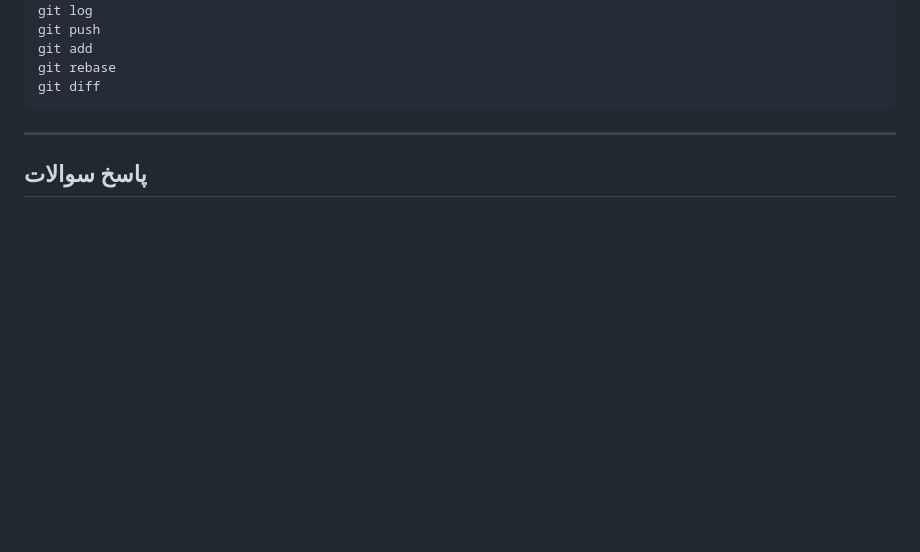
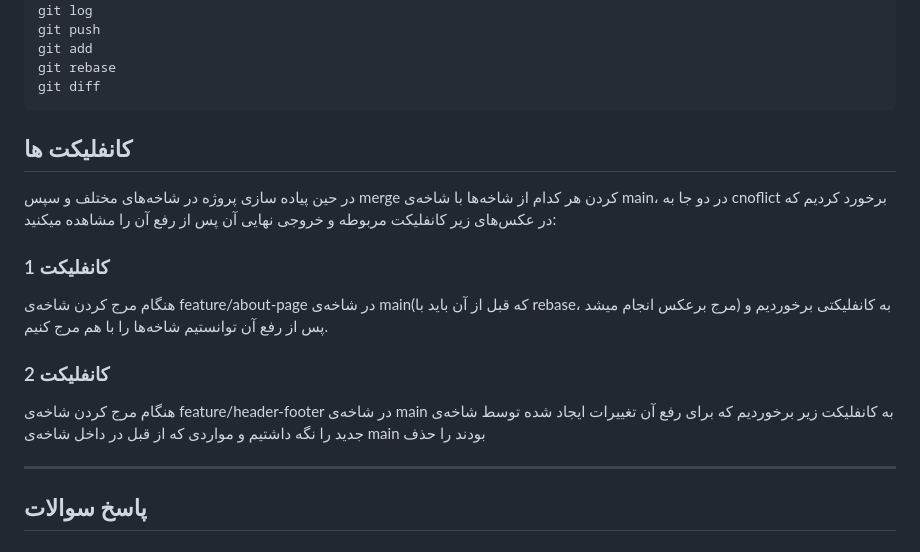
Before and after one commit to maedehheydari/software-engineering-lab-exp1, a Markdown page: README.md, the part around the change. Drawn GitHub-style; blank space fills up the shorter version.

Commit message:
feat: Added Reports of the conflicts which where resolved

````diff
--- a/README.md
+++ b/README.md
@@ -114,6 +114,15 @@ git add
 git rebase
 git diff
 ```
+
+## کانفلیکت ها
+در حین پیاده سازی پروژه در شاخه‌های مختلف و سپس merge کردن هر کدام از شاخه‌ها با شاخه‌ی main، در دو جا به cnoflict برخورد کردیم که در عکس‌های زیر کانفلیکت مربوطه و خروجی نهایی آن پس از رفع آن را مشاهده میکنید:
+
+### کانفلیکت 1
+هنگام مرج کردن شاخه‌ی feature/about-page در شاخه‌ی main(که قبل از آن باید با rebase، مرج برعکس انجام میشد) به کانفلیکتی برخوردیم و پس از رفع آن توانستیم شاخه‌ها را با هم مرج کنیم.
+
+### کانفلیکت 2
+هنگام مرج کردن شاخه‌ی feature/header-footer در شاخه‌ی main به کانفلیکت زیر برخوردیم که برای رفع آن تغییرات ایجاد شده توسط شاخه‌ی جدید را نگه داشتیم و مواردی که از قبل در داخل شاخه‌ی main بودند را حذف
 
 ---
 ## پاسخ سوالات
````
